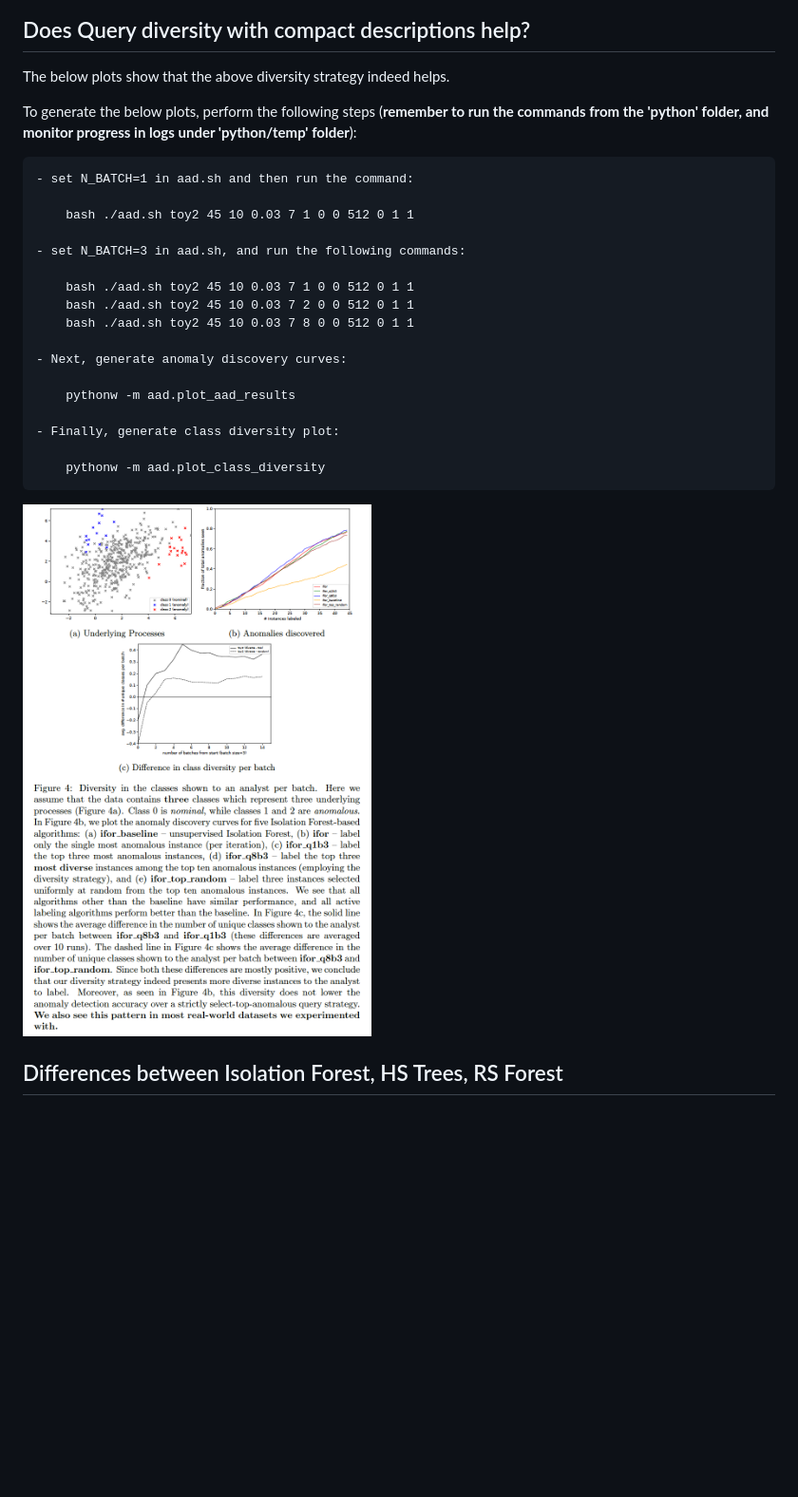
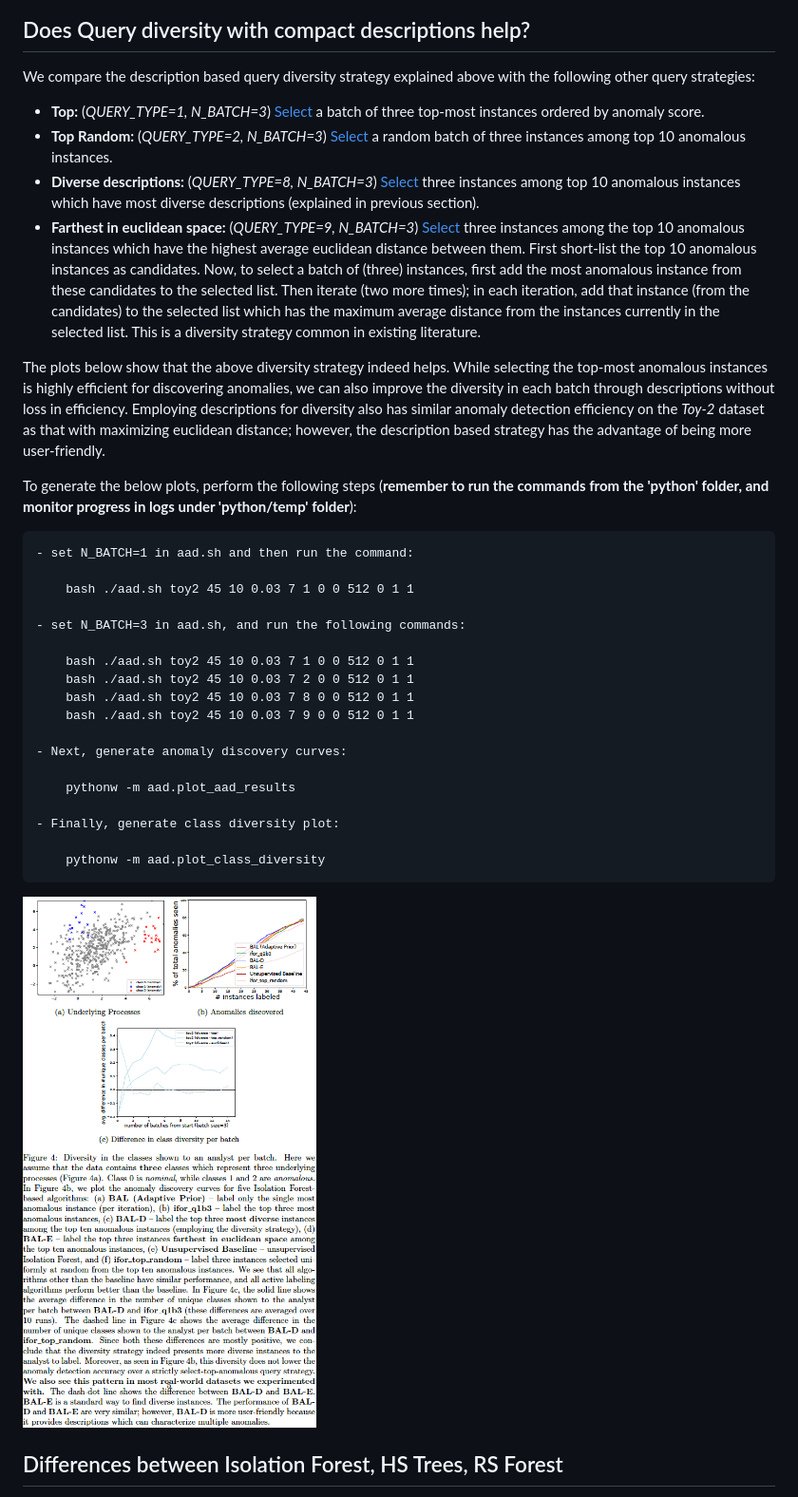
Before and after one commit to shubhomoydas/ad_examples, a Markdown page: README.md, the part around the change. Shown: that part at 95% size. GitHub-like rendering; pictures changed too: figures/aad/diversity_effect.png; blank space fills up the shorter version.

Commit message:
added query diversity strategy based on maximizing euclidean distance

```diff
--- a/README.md
+++ b/README.md
@@ -151,7 +151,13 @@ To generate the below, use the command:
 
 Does Query diversity with compact descriptions help?
 -------------------------------------------
-The below plots show that the above diversity strategy indeed helps.
+We compare the description based query diversity strategy explained above with the following other query strategies:
+  - **Top:** (*QUERY_TYPE=1, N_BATCH=3*) [Select](python/aad/query_model.py) a batch of three top-most instances ordered by anomaly score.
+  - **Top Random:** (*QUERY_TYPE=2, N_BATCH=3*) [Select](python/aad/query_model.py) a random batch of three instances among top 10 anomalous instances.
+  - **Diverse descriptions:** (*QUERY_TYPE=8, N_BATCH=3*) [Select](python/aad/query_model_other.py) three instances among top 10 anomalous instances which have most diverse descriptions (explained in previous section).
+  - **Farthest in euclidean space:** (*QUERY_TYPE=9, N_BATCH=3*) [Select](python/aad/query_model_euclidean.py) three instances among the top 10 anomalous instances which have the highest average euclidean distance between them. First short-list the top 10 anomalous instances as candidates. Now, to select a batch of (three) instances, first add the most anomalous instance from these candidates to the selected list. Then iterate (two more times); in each iteration, add that instance (from the candidates) to the selected list which has the maximum average distance from the instances currently in the selected list. This is a diversity strategy common in existing literature.
+
+The plots below show that the above diversity strategy indeed helps. While selecting the top-most anomalous instances is highly efficient for discovering anomalies, we can also improve the diversity in each batch through descriptions without loss in efficiency. Employing descriptions for diversity also has similar anomaly detection efficiency on the *Toy-2* dataset as that with maximizing euclidean distance; however, the description based strategy has the advantage of being more user-friendly.
 
 To generate the below plots, perform the following steps (**remember to run the commands from the 'python' folder, and monitor progress in logs under 'python/temp' folder**):
 
@@ -164,6 +170,7 @@ To generate the below plots, perform the following steps (**remember to run the
         bash ./aad.sh toy2 45 10 0.03 7 1 0 0 512 0 1 1
         bash ./aad.sh toy2 45 10 0.03 7 2 0 0 512 0 1 1
         bash ./aad.sh toy2 45 10 0.03 7 8 0 0 512 0 1 1
+        bash ./aad.sh toy2 45 10 0.03 7 9 0 0 512 0 1 1
 
     - Next, generate anomaly discovery curves:
 
```
Also changed, not shown: 10 other files.
